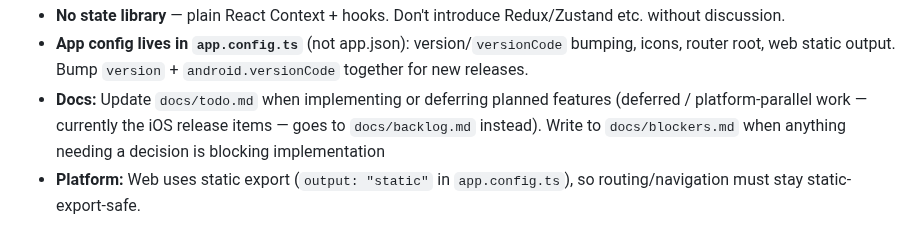
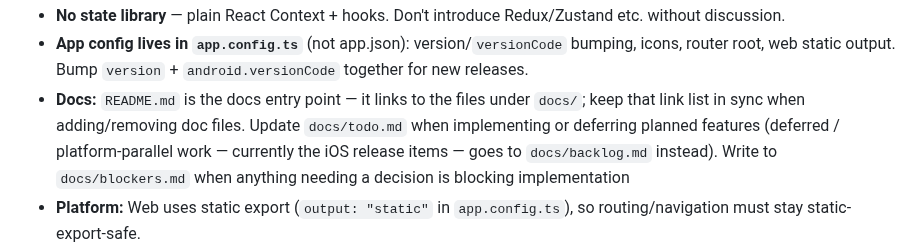
Before and after one commit to khncao/minesofdoom, a Markdown page: AGENTS.md, the part around the change. Drawn GitHub-style.

Commit message:
docs: add README linking to docs, reference it from AGENTS.md

```diff
--- a/AGENTS.md
+++ b/AGENTS.md
@@ -120,7 +120,9 @@ So test/source files import like `import ... from "src/mines_of_doom/game"` or
 - **App config lives in `app.config.ts`** (not app.json): version/`versionCode`
   bumping, icons, router root, web static output. Bump `version` + `android.versionCode`
   together for new releases.
-- **Docs:** Update `docs/todo.md` when implementing
+- **Docs:** `README.md` is the docs entry point — it links to the files under
+  `docs/`; keep that link list in sync when adding/removing doc files.
+  Update `docs/todo.md` when implementing
   or deferring planned features (deferred / platform-parallel work —
   currently the iOS release items — goes to `docs/backlog.md` instead). Write to `docs/blockers.md` when anything needing a decision is blocking implementation
 - **Platform:** Web uses static export
```
Also changed, not shown: README.md (added, +46 -0 lines).
